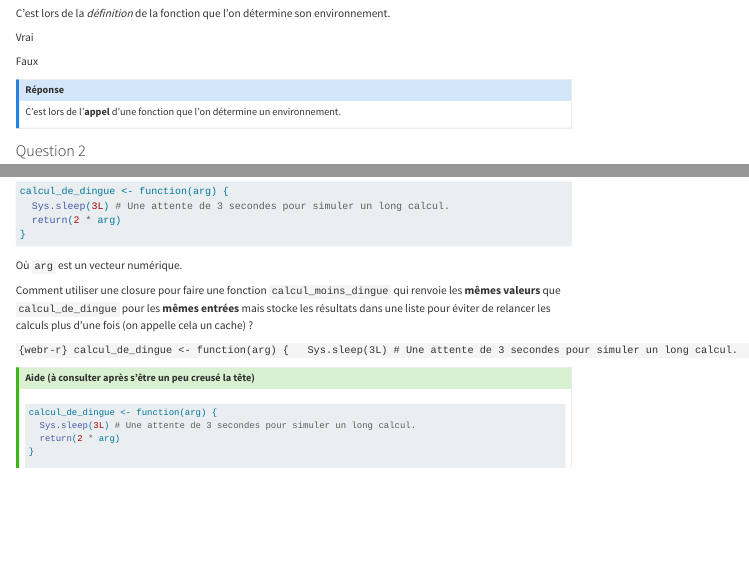
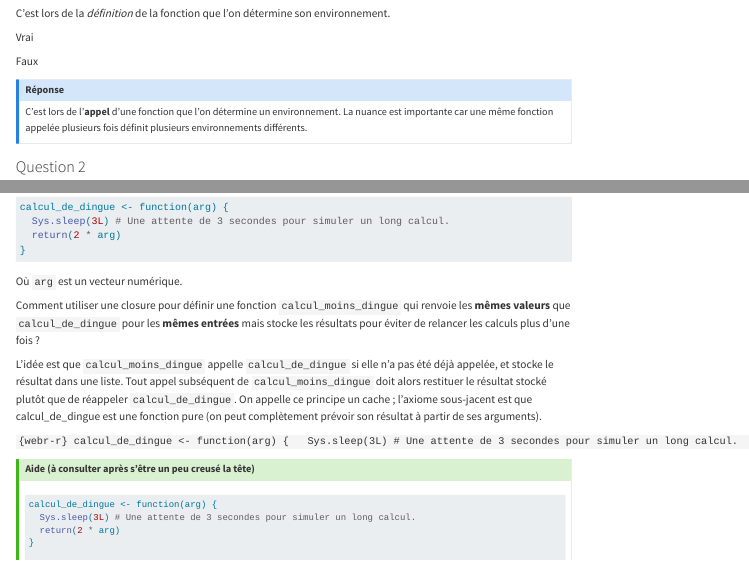
Before and after one commit to arnaud-feldmann/formation_r_drieets_prog_fonctionnelle, a Quarto document (fonctions_ordre_superieur_2.qmd): the page in a window 1100 px wide, from 3800 px down, and a second part further down, joined at a grey line. Rendered offline with R 4.5, knitr and Pandoc in place of Quarto, with nearby package versions; menus at the side of the page are left out.

Commit message:
petite correction de clarification

````diff
--- a/fonctions_ordre_superieur_2.qmd
+++ b/fonctions_ordre_superieur_2.qmd
@@ -229,7 +229,7 @@ Faux
 ::: {.callout-note collapse="true" icon="false"}
 ## Réponse
 
-C'est lors de l'**appel** d'une fonction que l'on détermine un environnement.
+C'est lors de l'**appel** d'une fonction que l'on détermine un environnement. La nuance est importante car une même fonction appelée plusieurs fois définit plusieurs environnements différents.
 
 :::
 
@@ -463,7 +463,9 @@ calcul_de_dingue <- function(arg) {
 
 Où `arg` est un vecteur numérique.
 
-Comment utiliser une closure pour faire une fonction `calcul_moins_dingue` qui renvoie les **mêmes valeurs** que `calcul_de_dingue` pour les **mêmes entrées** mais stocke les résultats dans une liste pour éviter de relancer les calculs plus d'une fois (on appelle cela un cache) ?
+Comment utiliser une closure pour définir une fonction `calcul_moins_dingue` qui renvoie les **mêmes valeurs** que `calcul_de_dingue` pour les **mêmes entrées** mais stocke les résultats pour éviter de relancer les calculs plus d'une fois ?
+
+L'idée est que `calcul_moins_dingue` appelle `calcul_de_dingue` si elle n'a pas été déjà appelée, et stocke le résultat dans une liste. Tout appel subséquent de `calcul_moins_dingue` doit alors restituer le résultat stocké plutôt que de réappeler `calcul_de_dingue`. On appelle ce principe un cache ; l'axiome sous-jacent est que calcul_de_dingue est une fonction pure (on peut complètement prévoir son résultat à partir de ses arguments).
 
 ```{webr-r}
 calcul_de_dingue <- function(arg) {
````
Also changed, not shown: fonctions_ordre_superieur_2.qmd (4 more changed lines).
